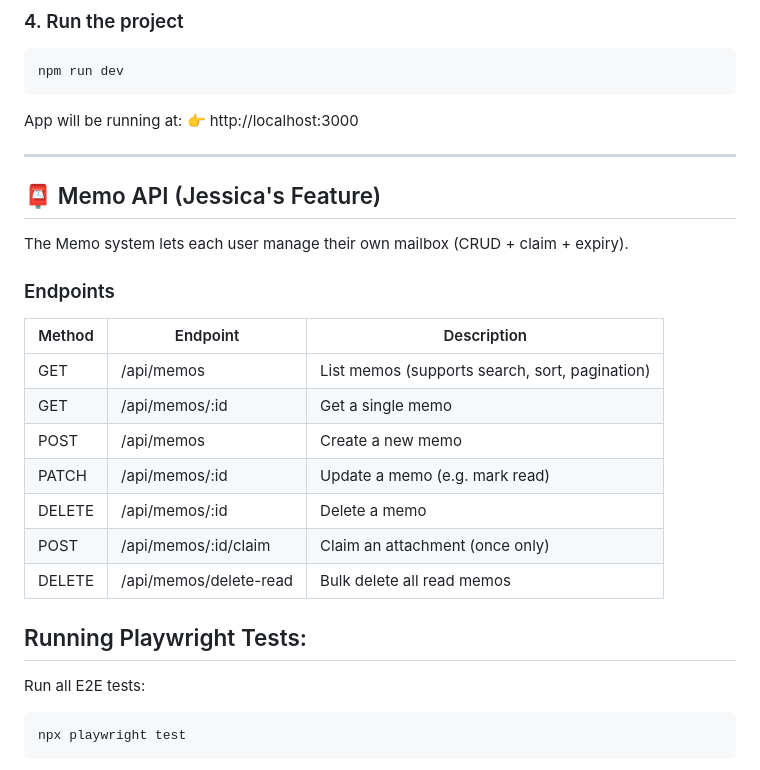
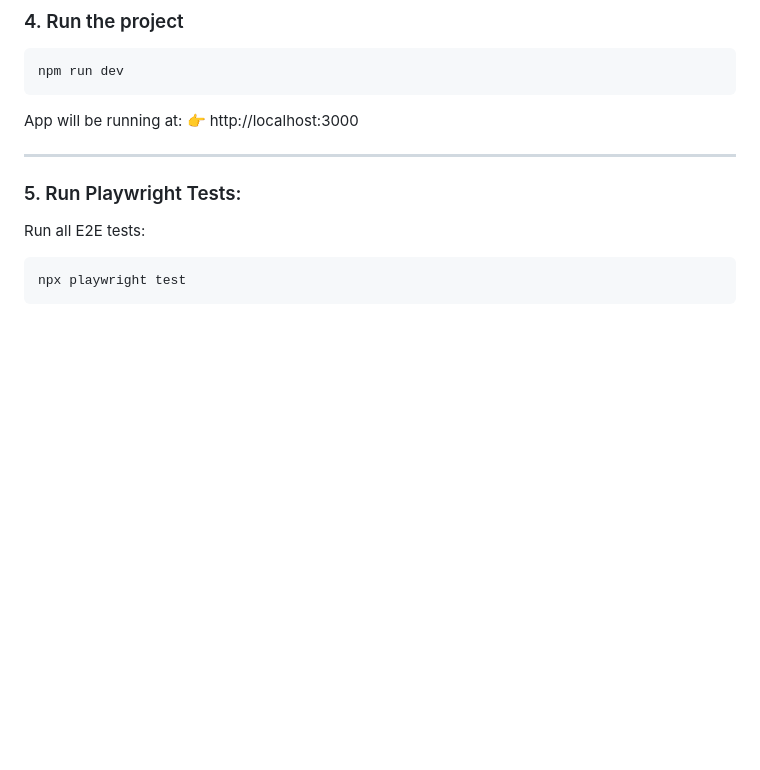
Before and after one commit to sunnieho0323/littlepal, a Markdown page: README.md, the part around one of its changes. Rendered like a GitHub page; blank space fills up the shorter version.

````diff
--- a/README.md
+++ b/README.md
@@ -43,23 +43,8 @@ App will be running at:
 👉 http://localhost:3000
 
 ---
-## 📮 Memo API (Jessica's Feature)
 
-The Memo system lets each user manage their own mailbox (CRUD + claim + expiry).
-
-### Endpoints
-
-| Method | Endpoint                  | Description                  |
-|--------|---------------------------|------------------------------|
-| GET    | /api/memos                | List memos (supports search, sort, pagination) |
-| GET    | /api/memos/:id            | Get a single memo            |
-| POST   | /api/memos                | Create a new memo            |
-| PATCH  | /api/memos/:id            | Update a memo (e.g. mark read) |
-| DELETE | /api/memos/:id            | Delete a memo                |
-| POST   | /api/memos/:id/claim      | Claim an attachment (once only) |
-| DELETE | /api/memos/delete-read    | Bulk delete all read memos   |
-
-## Running Playwright Tests:
+### 5. Run Playwright Tests:
 Run all E2E tests:
 ```bash
 npx playwright test
````
Also changed, not shown: other parts of README.md (+24 -10 lines).
